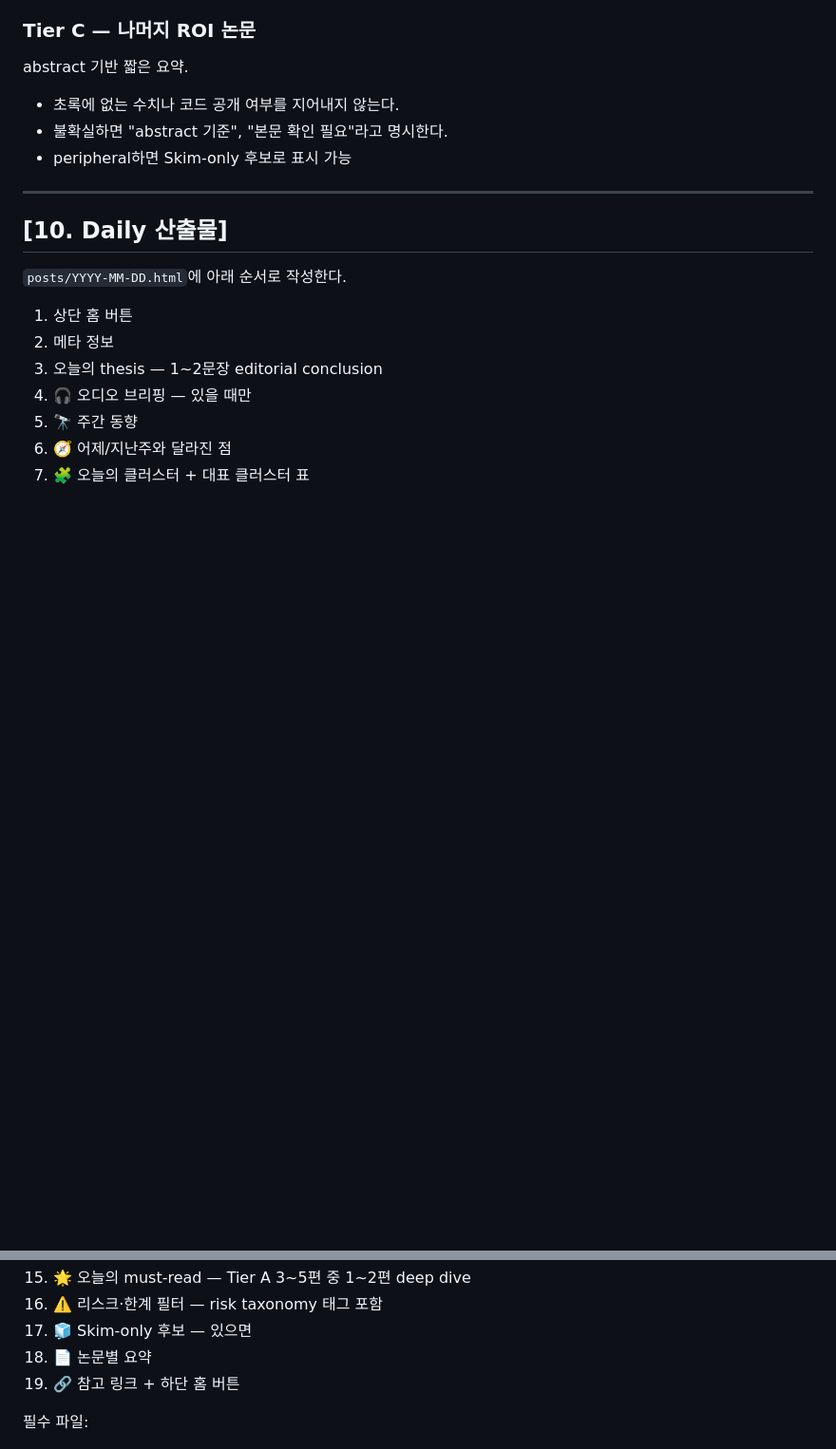
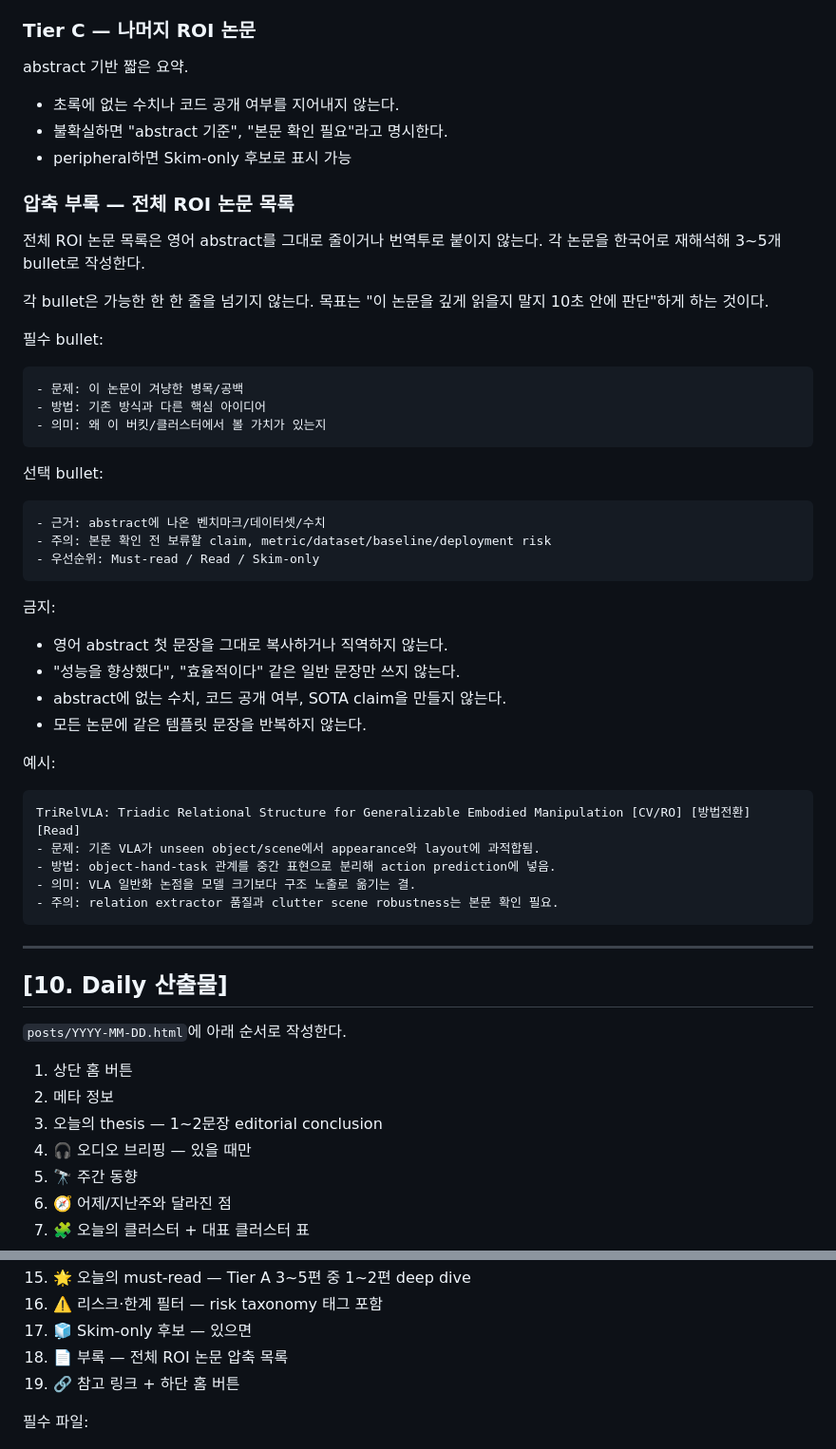
Before and after one commit to gisbi-kim/arxiv-daily-summary, a Markdown page: prompts/instruction_v20260509.md, 2 parts joined by grey strips. Shown at 95% size. GitHub-like rendering; blank space fills up the shorter version.

Commit message:
Improve compressed appendix guidance

````diff
--- a/prompts/instruction_v20260509.md
+++ b/prompts/instruction_v20260509.md
@@ -376,6 +376,46 @@ abstract 기반 짧은 요약.
 - 불확실하면 "abstract 기준", "본문 확인 필요"라고 명시한다.
 - peripheral하면 Skim-only 후보로 표시 가능
 
+### 압축 부록 — 전체 ROI 논문 목록
+
+전체 ROI 논문 목록은 영어 abstract를 그대로 줄이거나 번역투로 붙이지 않는다.
+각 논문을 한국어로 재해석해 3~5개 bullet로 작성한다.
+
+각 bullet은 가능한 한 한 줄을 넘기지 않는다.
+목표는 "이 논문을 깊게 읽을지 말지 10초 안에 판단"하게 하는 것이다.
+
+필수 bullet:
+
+```text
+- 문제: 이 논문이 겨냥한 병목/공백
+- 방법: 기존 방식과 다른 핵심 아이디어
+- 의미: 왜 이 버킷/클러스터에서 볼 가치가 있는지
+```
+
+선택 bullet:
+
+```text
+- 근거: abstract에 나온 벤치마크/데이터셋/수치
+- 주의: 본문 확인 전 보류할 claim, metric/dataset/baseline/deployment risk
+- 우선순위: Must-read / Read / Skim-only
+```
+
+금지:
+- 영어 abstract 첫 문장을 그대로 복사하거나 직역하지 않는다.
+- "성능을 향상했다", "효율적이다" 같은 일반 문장만 쓰지 않는다.
+- abstract에 없는 수치, 코드 공개 여부, SOTA claim을 만들지 않는다.
+- 모든 논문에 같은 템플릿 문장을 반복하지 않는다.
+
+예시:
+
+```text
+TriRelVLA: Triadic Relational Structure for Generalizable Embodied Manipulation [CV/RO] [방법전환] [Read]
+- 문제: 기존 VLA가 unseen object/scene에서 appearance와 layout에 과적합됨.
+- 방법: object-hand-task 관계를 중간 표현으로 분리해 action prediction에 넣음.
+- 의미: VLA 일반화 논점을 모델 크기보다 구조 노출로 옮기는 결.
+- 주의: relation extractor 품질과 clutter scene robustness는 본문 확인 필요.
+```
+
 ---
 
 ## [10. Daily 산출물]
@@ -399,7 +439,7 @@ abstract 기반 짧은 요약.
 15. 🌟 오늘의 must-read — Tier A 3~5편 중 1~2편 deep dive
 16. ⚠️ 리스크·한계 필터 — risk taxonomy 태그 포함
 17. 🧊 Skim-only 후보 — 있으면
-18. 📄 논문별 요약
+18. 📄 부록 — 전체 ROI 논문 압축 목록
 19. 🔗 참고 링크 + 하단 홈 버튼
 
 필수 파일:
````
